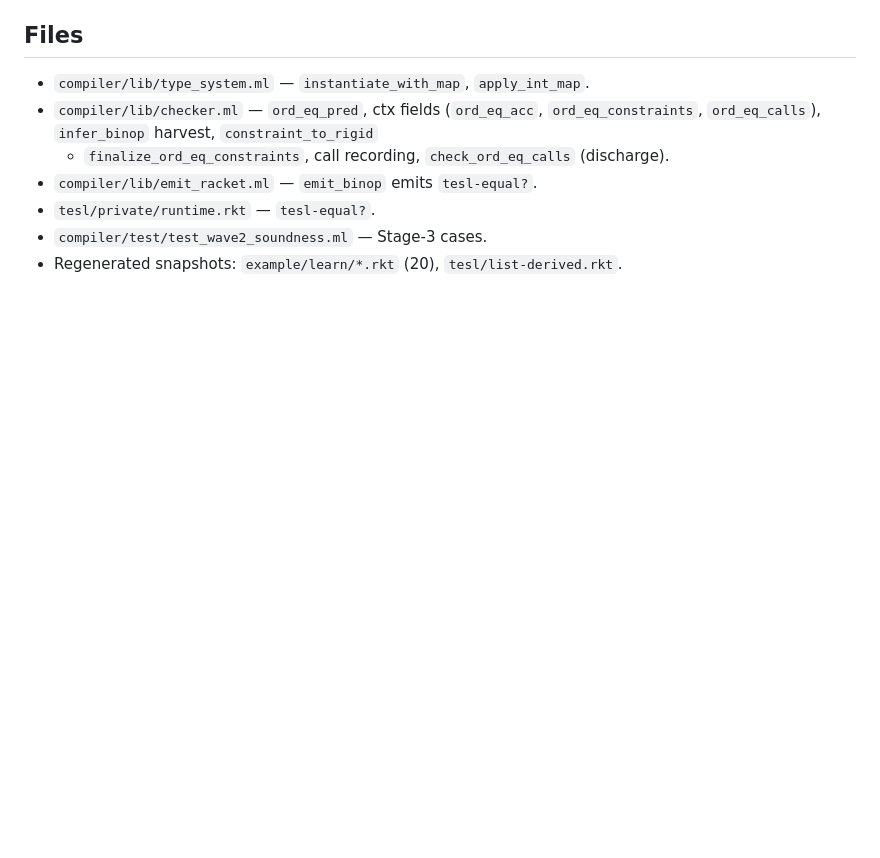
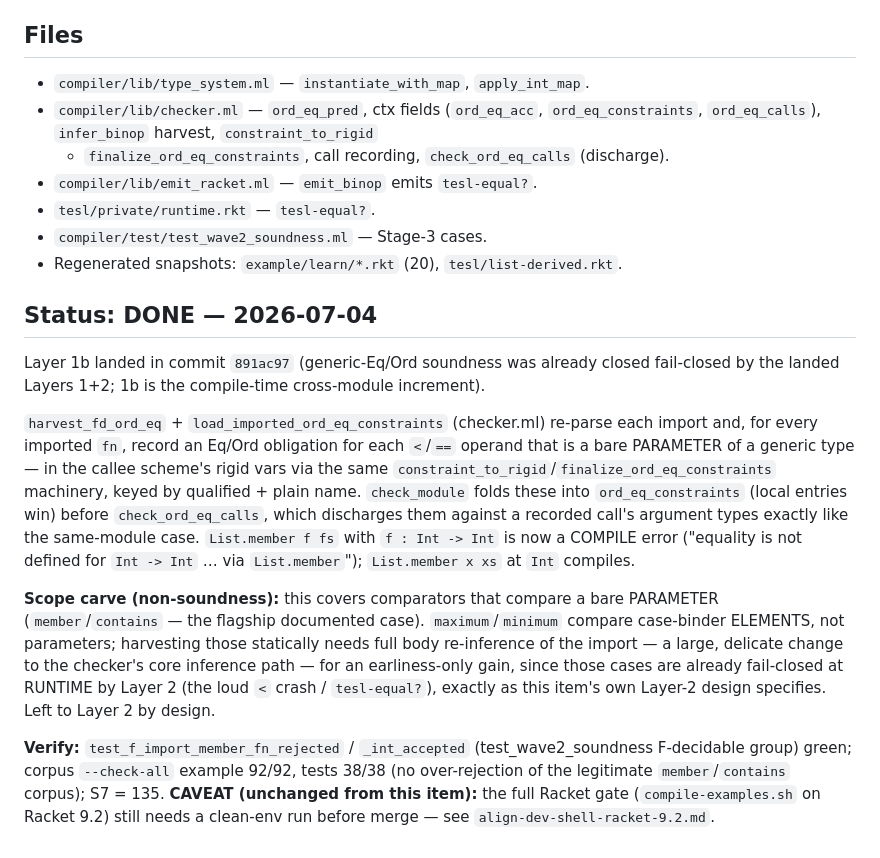
Before and after one commit to mtonnberg/tesl, a Markdown page: roadmap/completed/eq_ord_generic_soundness.md, the part around the change. Rendered like a GitHub page; blank space fills up the shorter version.

Commit message:
promote hole-12 + eq_ord_generic_soundness to completed

```diff
--- a/roadmap/next/eq_ord_generic_soundness.md
+++ b/roadmap/completed/eq_ord_generic_soundness.md
@@ -106,3 +106,33 @@ planned `member x xs` / `maximum xs` accepted + `List.member fn xs` rejected tes
 - `tesl/private/runtime.rkt` — `tesl-equal?`.
 - `compiler/test/test_wave2_soundness.ml` — Stage-3 cases.
 - Regenerated snapshots: `example/learn/*.rkt` (20), `tesl/list-derived.rkt`.
+
+## Status: DONE — 2026-07-04
+Layer 1b landed in commit `891ac97` (generic-Eq/Ord soundness was already closed
+fail-closed by the landed Layers 1+2; 1b is the compile-time cross-module increment).
+
+`harvest_fd_ord_eq` + `load_imported_ord_eq_constraints` (checker.ml) re-parse each
+import and, for every imported `fn`, record an Eq/Ord obligation for each `<`/`==`
+operand that is a bare PARAMETER of a generic type — in the callee scheme's rigid
+vars via the same `constraint_to_rigid`/`finalize_ord_eq_constraints` machinery,
+keyed by qualified + plain name. `check_module` folds these into
+`ord_eq_constraints` (local entries win) before `check_ord_eq_calls`, which
+discharges them against a recorded call's argument types exactly like the
+same-module case. `List.member f fs` with `f : Int -> Int` is now a COMPILE error
+("equality is not defined for `Int -> Int` … via `List.member`"); `List.member x xs`
+at `Int` compiles.
+
+**Scope carve (non-soundness):** this covers comparators that compare a bare
+PARAMETER (`member`/`contains` — the flagship documented case). `maximum`/`minimum`
+compare case-binder ELEMENTS, not parameters; harvesting those statically needs full
+body re-inference of the import — a large, delicate change to the checker's core
+inference path — for an earliness-only gain, since those cases are already
+fail-closed at RUNTIME by Layer 2 (the loud `<` crash / `tesl-equal?`), exactly as
+this item's own Layer-2 design specifies. Left to Layer 2 by design.
+
+**Verify:** `test_f_import_member_fn_rejected` / `_int_accepted`
+(test_wave2_soundness F-decidable group) green; corpus `--check-all` example 92/92,
+tests 38/38 (no over-rejection of the legitimate `member`/`contains` corpus); S7 =
+135. **CAVEAT (unchanged from this item):** the full Racket gate (`compile-examples.sh`
+on Racket 9.2) still needs a clean-env run before merge — see
+`align-dev-shell-racket-9.2.md`.
```
Also changed, not shown: roadmap/completed/hole-12-cross-module-effect-verification.md (renamed from roadmap/next/hole-12-cross-module-effect-verification.md, +26 -0 lines).
